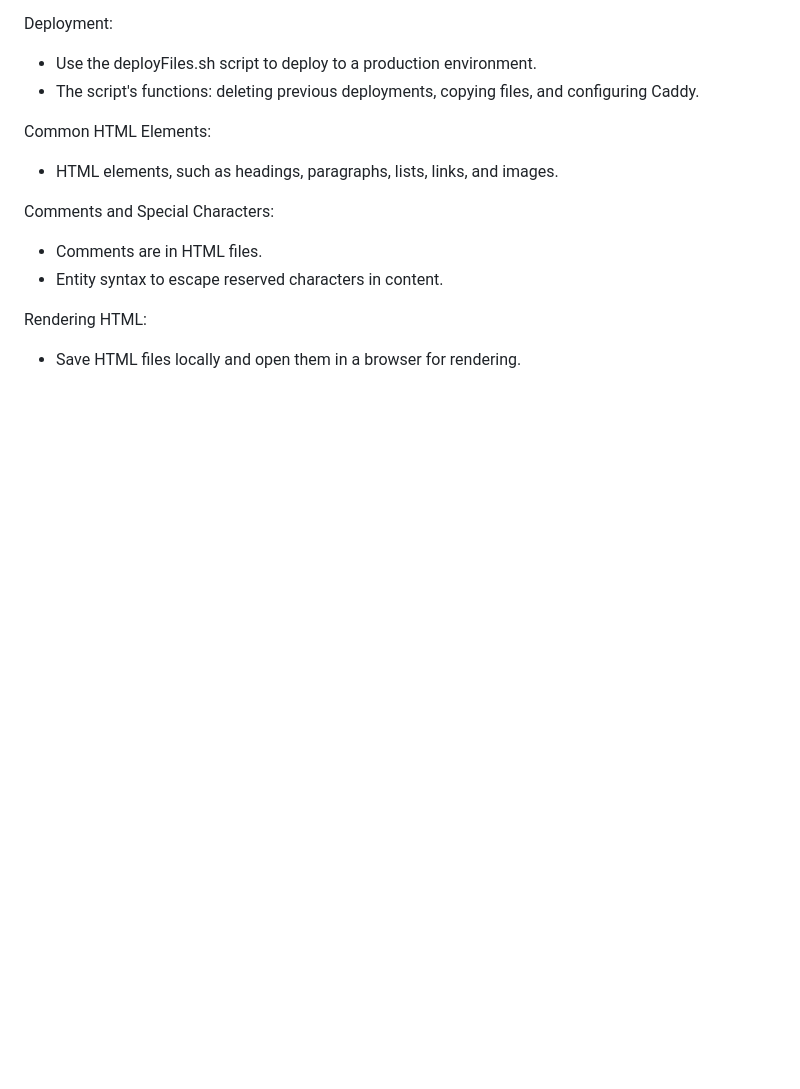
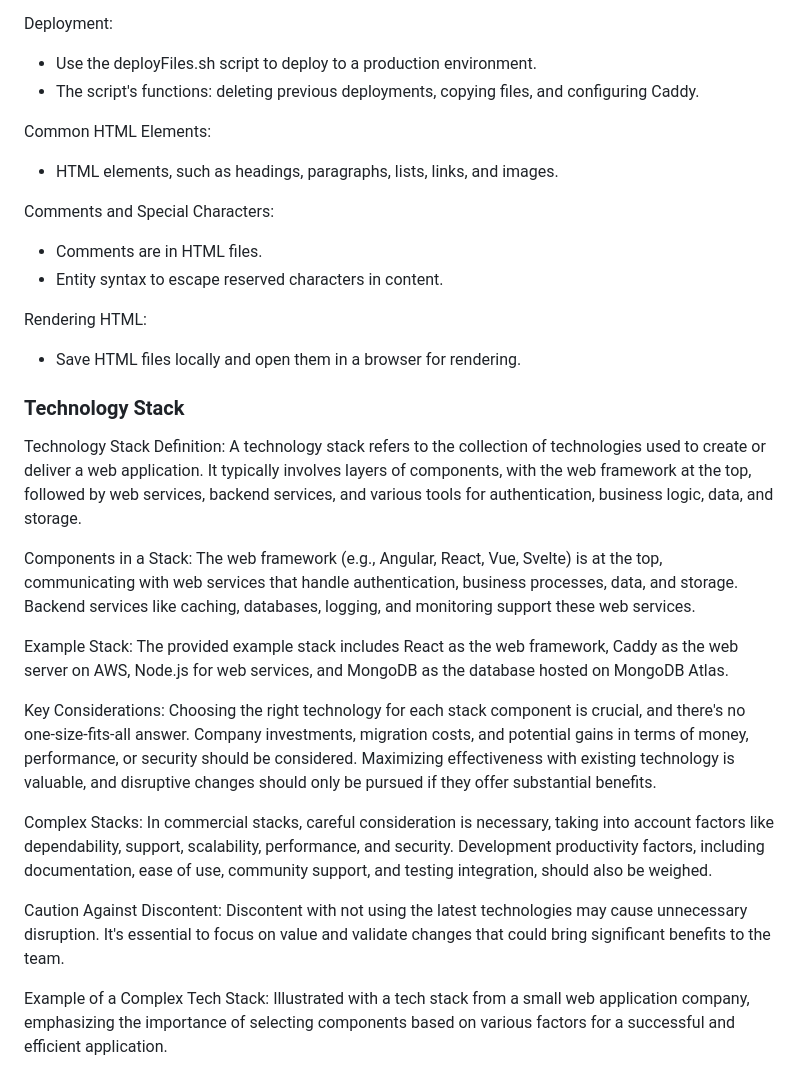
Before and after one commit to mhansen22/startup, a Markdown page: notes.md, the part around the change. GitHub-like rendering; blank space fills up the shorter version.

Commit message:
- 2/1/24 - notes

```diff
--- a/notes.md
+++ b/notes.md
@@ -122,3 +122,20 @@ Comments and Special Characters:
 
 Rendering HTML:
 - Save HTML files locally and open them in a browser for rendering.
+
+
+### Technology Stack
+
+Technology Stack Definition: A technology stack refers to the collection of technologies used to create or deliver a web application. It typically involves layers of components, with the web framework at the top, followed by web services, backend services, and various tools for authentication, business logic, data, and storage.
+
+Components in a Stack: The web framework (e.g., Angular, React, Vue, Svelte) is at the top, communicating with web services that handle authentication, business processes, data, and storage. Backend services like caching, databases, logging, and monitoring support these web services.
+
+Example Stack: The provided example stack includes React as the web framework, Caddy as the web server on AWS, Node.js for web services, and MongoDB as the database hosted on MongoDB Atlas.
+
+Key Considerations: Choosing the right technology for each stack component is crucial, and there's no one-size-fits-all answer. Company investments, migration costs, and potential gains in terms of money, performance, or security should be considered. Maximizing effectiveness with existing technology is valuable, and disruptive changes should only be pursued if they offer substantial benefits.
+
+Complex Stacks: In commercial stacks, careful consideration is necessary, taking into account factors like dependability, support, scalability, performance, and security. Development productivity factors, including documentation, ease of use, community support, and testing integration, should also be weighed.
+
+Caution Against Discontent: Discontent with not using the latest technologies may cause unnecessary disruption. It's essential to focus on value and validate changes that could bring significant benefits to the team.
+
+Example of a Complex Tech Stack: Illustrated with a tech stack from a small web application company, emphasizing the importance of selecting components based on various factors for a successful and efficient application.
```
